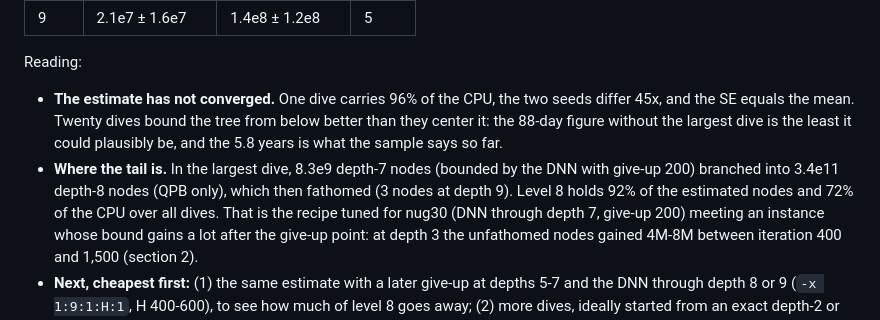
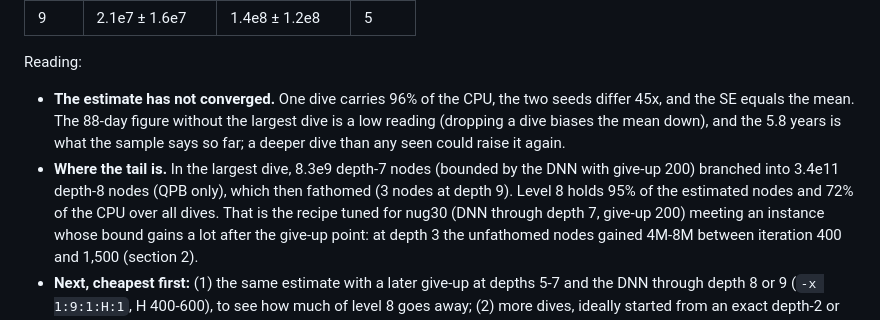
Before and after one commit to natebrix/qap, a Markdown page: experiments/tai50b_feasibility/NOTES.md, the part around the change. Drawn GitHub-style.

Commit message:
tai50b_feasibility NOTES: level 8 is 95% of the nodes; the 88-day figure is a low reading, not a bound
Co-Authored-By: Claude Opus 5.5 <noreply@anthropic.com>
Claude-Session: https://claude.ai/code/session_014vvMYR1FDDPV2oFTWeNerH

```diff
--- a/experiments/tai50b_feasibility/NOTES.md
+++ b/experiments/tai50b_feasibility/NOTES.md
@@ -136,12 +136,12 @@ Per level (mean over the 20 dives ± SE; "reach" is how many dives had nodes the
 Reading:
 
 - **The estimate has not converged.** One dive carries 96% of the CPU, the two seeds differ
-  45x, and the SE equals the mean. Twenty dives bound the tree from below better than they
-  center it: the 88-day figure without the largest dive is the least it could plausibly be,
-  and the 5.8 years is what the sample says so far.
+  45x, and the SE equals the mean. The 88-day figure without the largest dive is a low reading
+  (dropping a dive biases the mean down), and the 5.8 years is what the sample says so far;
+  a deeper dive than any seen could raise it again.
 - **Where the tail is.** In the largest dive, 8.3e9 depth-7 nodes (bounded by the DNN with
   give-up 200) branched into 3.4e11 depth-8 nodes (QPB only), which then fathomed (3 nodes
-  at depth 9). Level 8 holds 92% of the estimated nodes and 72% of the CPU over all dives.
+  at depth 9). Level 8 holds 95% of the estimated nodes and 72% of the CPU over all dives.
   That is the recipe tuned for nug30 (DNN through depth 7, give-up 200) meeting an instance
   whose bound gains a lot after the give-up point: at depth 3 the unfathomed nodes gained
   4M-8M between iteration 400 and 1,500 (section 2).
```
